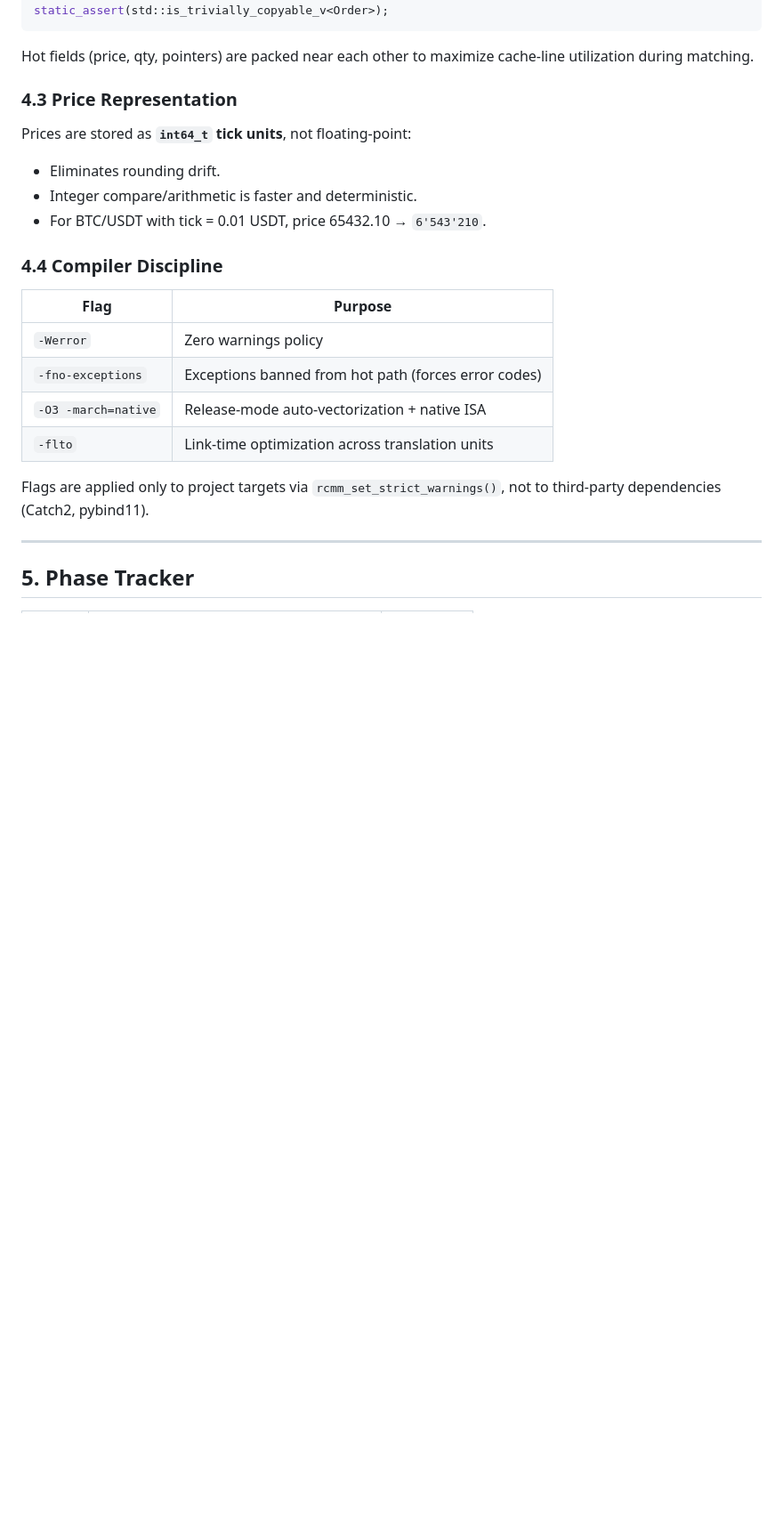
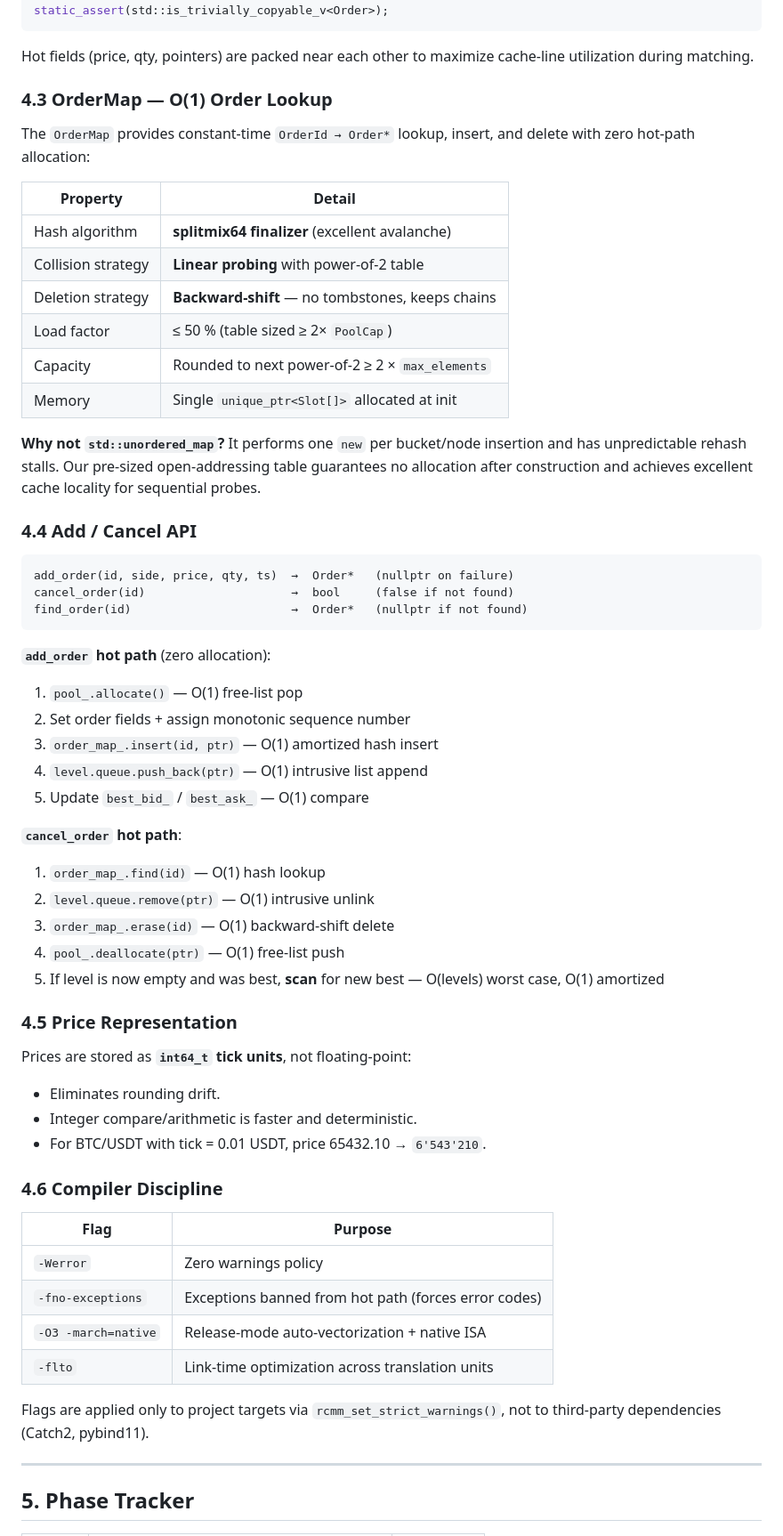
Before and after one commit to JaiAnshSB26/risk-constrained-mm, a Markdown page: ARCHITECTURE.md, the part around one of its changes. Shown at 89% size. GitHub-like rendering; blank space fills up the shorter version.

Commit message:
docs: update ARCHITECTURE.md for Phase 2
- Add OrderMap to directory layout and zero-alloc table
- New section 4.3: OrderMap design (splitmix64, linear probing, backward-shift)
- New section 4.4: Add/Cancel API hot-path breakdown
- Mark Phase 2 as Complete in phase tracker

````diff
--- a/ARCHITECTURE.md
+++ b/ARCHITECTURE.md
@@ -120,7 +122,49 @@ static_assert(std::is_trivially_copyable_v<Order>);
 Hot fields (price, qty, pointers) are packed near each other to maximize
 cache-line utilization during matching.
 
-### 4.3 Price Representation
+### 4.3 OrderMap — O(1) Order Lookup
+
+The `OrderMap` provides constant-time `OrderId → Order*` lookup, insert, and
+delete with zero hot-path allocation:
+
+| Property              | Detail                                            |
+|-----------------------|---------------------------------------------------|
+| Hash algorithm        | **splitmix64 finalizer** (excellent avalanche)     |
+| Collision strategy    | **Linear probing** with power-of-2 table           |
+| Deletion strategy     | **Backward-shift** — no tombstones, keeps chains   |
+| Load factor           | ≤ 50 % (table sized ≥ 2× `PoolCap`)               |
+| Capacity              | Rounded to next power-of-2 ≥ 2 × `max_elements`   |
+| Memory                | Single `unique_ptr<Slot[]>` allocated at init      |
+
+**Why not `std::unordered_map`?**  It performs one `new` per bucket/node
+insertion and has unpredictable rehash stalls.  Our pre-sized open-addressing
+table guarantees no allocation after construction and achieves excellent
+cache locality for sequential probes.
+
+### 4.4 Add / Cancel API
+
+```
+add_order(id, side, price, qty, ts)  →  Order*   (nullptr on failure)
+cancel_order(id)                     →  bool     (false if not found)
+find_order(id)                       →  Order*   (nullptr if not found)
+```
+
+**`add_order` hot path** (zero allocation):
+1. `pool_.allocate()` — O(1) free-list pop
+2. Set order fields + assign monotonic sequence number
+3. `order_map_.insert(id, ptr)` — O(1) amortized hash insert
+4. `level.queue.push_back(ptr)` — O(1) intrusive list append
+5. Update `best_bid_` / `best_ask_` — O(1) compare
+
+**`cancel_order` hot path**:
+1. `order_map_.find(id)` — O(1) hash lookup
+2. `level.queue.remove(ptr)` — O(1) intrusive unlink
+3. `order_map_.erase(id)` — O(1) backward-shift delete
+4. `pool_.deallocate(ptr)` — O(1) free-list push
+5. If level is now empty and was best, **scan** for new best — O(levels) worst
+   case, O(1) amortized
+
+### 4.5 Price Representation
 
 Prices are stored as **`int64_t` tick units**, not floating-point:
 
@@ -128,7 +172,7 @@ Prices are stored as **`int64_t` tick units**, not floating-point:
 - Integer compare/arithmetic is faster and deterministic.
 - For BTC/USDT with tick = 0.01 USDT, price 65432.10 → `6'543'210`.
 
-### 4.4 Compiler Discipline
+### 4.6 Compiler Discipline
 
 | Flag                | Purpose                                              |
 |---------------------|------------------------------------------------------|
````
Also changed, not shown: other parts of ARCHITECTURE.md (+3 -1 lines).
